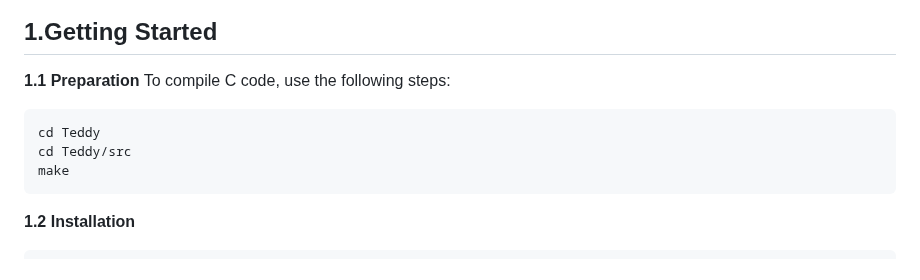
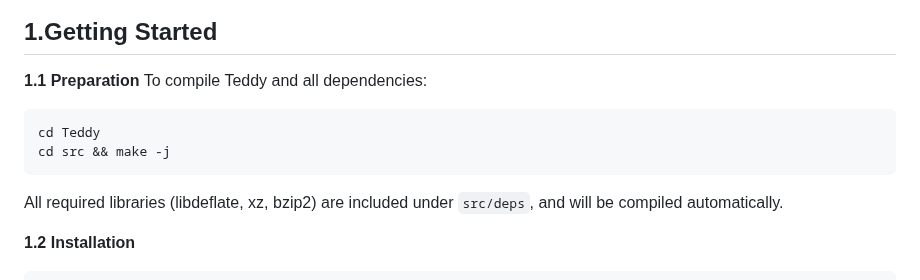
Before and after one commit to YeehanXiao/Teddy, a Markdown page: README.md, the part around the change. GitHub-like rendering.

````diff
--- a/README.md
+++ b/README.md
@@ -15,12 +15,13 @@ author: Yihan Xiao
 
 ## 1.Getting Started
 **1.1 Preparation**
-To compile C code, use the following steps:
-```{shell prepare, warning=FALSE, eval=FALSE,message=FALSE}
+To compile Teddy and all dependencies:
+```{shell prepare2, warning=FALSE, eval=FALSE,message=FALSE}
 cd Teddy
-cd Teddy/src
-make
+cd src && make -j
 ```
+All required libraries (libdeflate, xz, bzip2) are included under `src/deps`, and will be compiled automatically.
+
 **1.2 Installation**
 ```{shell install, warning=FALSE, eval=FALSE,message=FALSE}
 cd ../..
````
